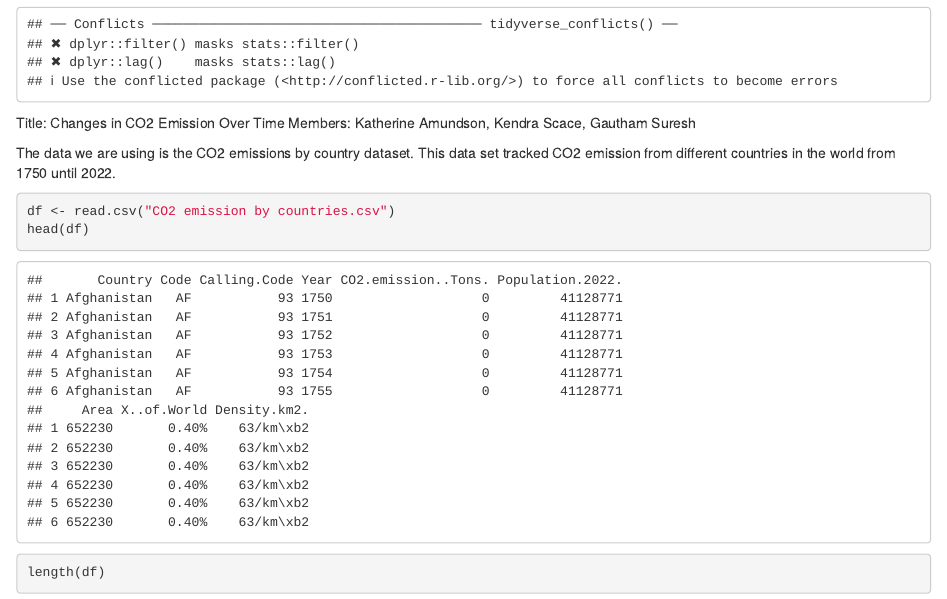
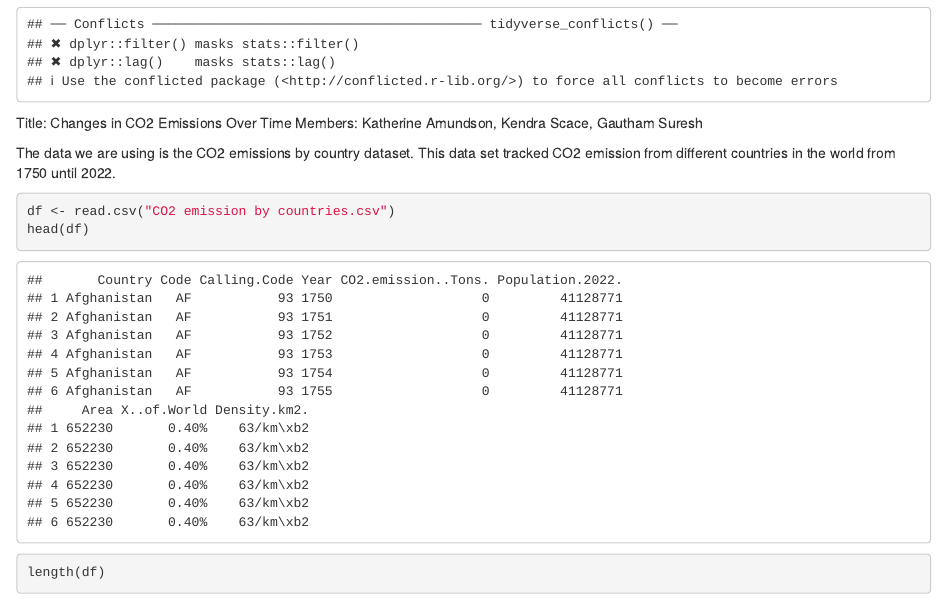
Before and after one commit to gsuresh278/DS202_Final, an R Markdown document (README.Rmd): the page in a window 1100 px wide, from 560 px down. Rendered offline with R 4.5, knitr and Pandoc, with nearby package versions; some code elsewhere in the file could not run offline.

````diff
--- a/README.Rmd
+++ b/README.Rmd
@@ -7,7 +7,7 @@
 library(tidyverse)
 ```
 
-Title: Changes in CO2 Emission Over Time
+Title: Changes in CO2 Emissions Over Time
 Members: Katherine Amundson, Kendra Scace, Gautham Suresh
 
 
````
